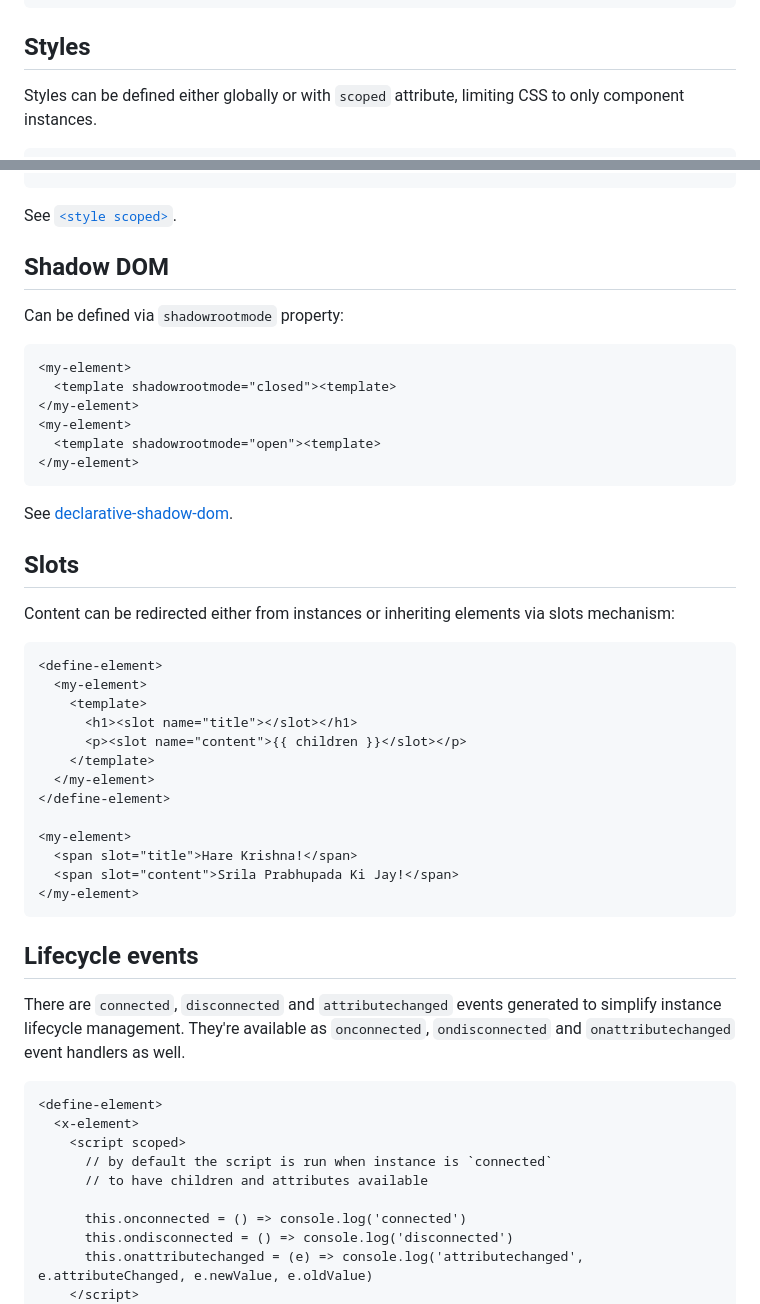
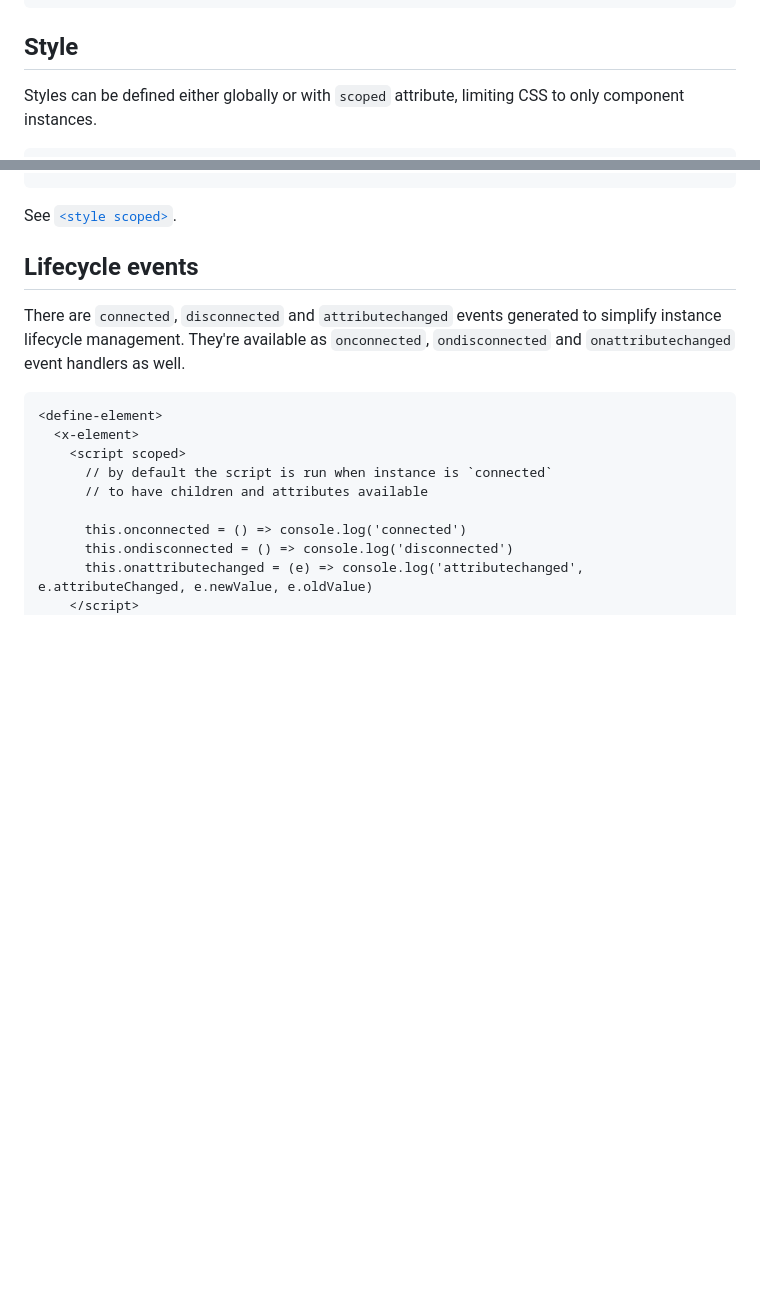
Before and after one commit to dy/define-element, a Markdown page: README.md, 2 parts joined by grey strips. GitHub-like rendering; blank space fills up the shorter version.

````diff
--- a/README.md
+++ b/README.md
@@ -253,7 +287,7 @@ At the same time, it would require manual control over children, props and react
 ```
 
 
-## Styles
+## Style
 
 Styles can be defined either globally or with `scoped` attribute, limiting CSS to only component instances.
 
@@ -276,41 +310,6 @@ Styles can be defined either globally or with `scoped` attribute, limiting CSS t
 
 See [`<style scoped>`](https://github.com/samthor/scoped).
 
-
-## Shadow DOM
-
-Can be defined via `shadowrootmode` property:
-
-```html
-<my-element>
-  <template shadowrootmode="closed"><template>
-</my-element>
-<my-element>
-  <template shadowrootmode="open"><template>
-</my-element>
-```
-
-See [declarative-shadow-dom](https://developer.chrome.com/docs/css-ui/declarative-shadow-dom).
-
-## Slots
-
-Content can be redirected either from instances or inheriting elements via slots mechanism:
-
-```html
-<define-element>
-  <my-element>
-    <template>
-      <h1><slot name="title"></slot></h1>
-      <p><slot name="content">{{ children }}</slot></p>
-    </template>
-  </my-element>
-</define-element>
-
-<my-element>
-  <span slot="title">Hare Krishna!</span>
-  <span slot="content">Srila Prabhupada Ki Jay!</span>
-</my-element>
-```
 
 
 ## Lifecycle events
````
Also changed, not shown: other parts of README.md (+49 -15 lines).
